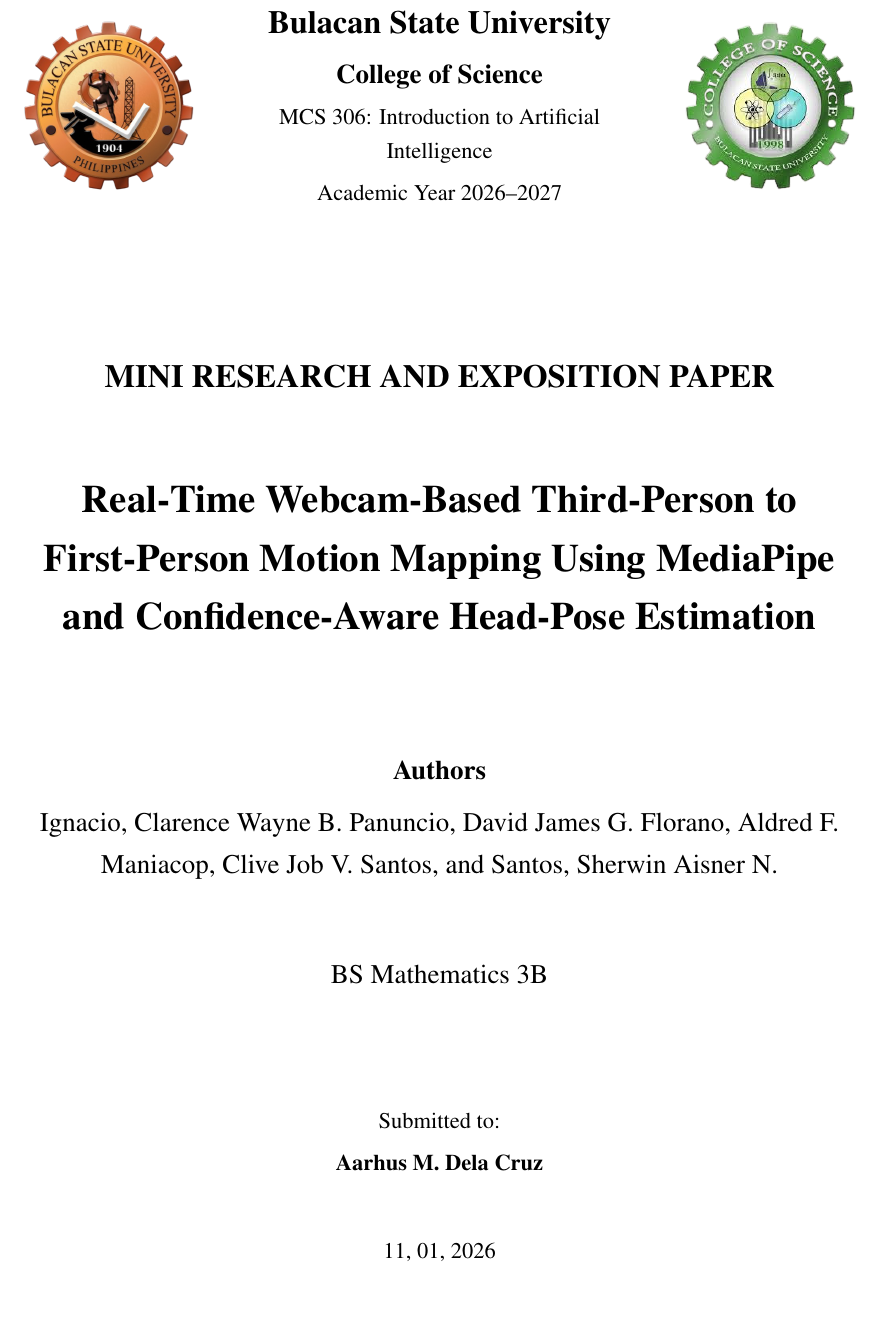
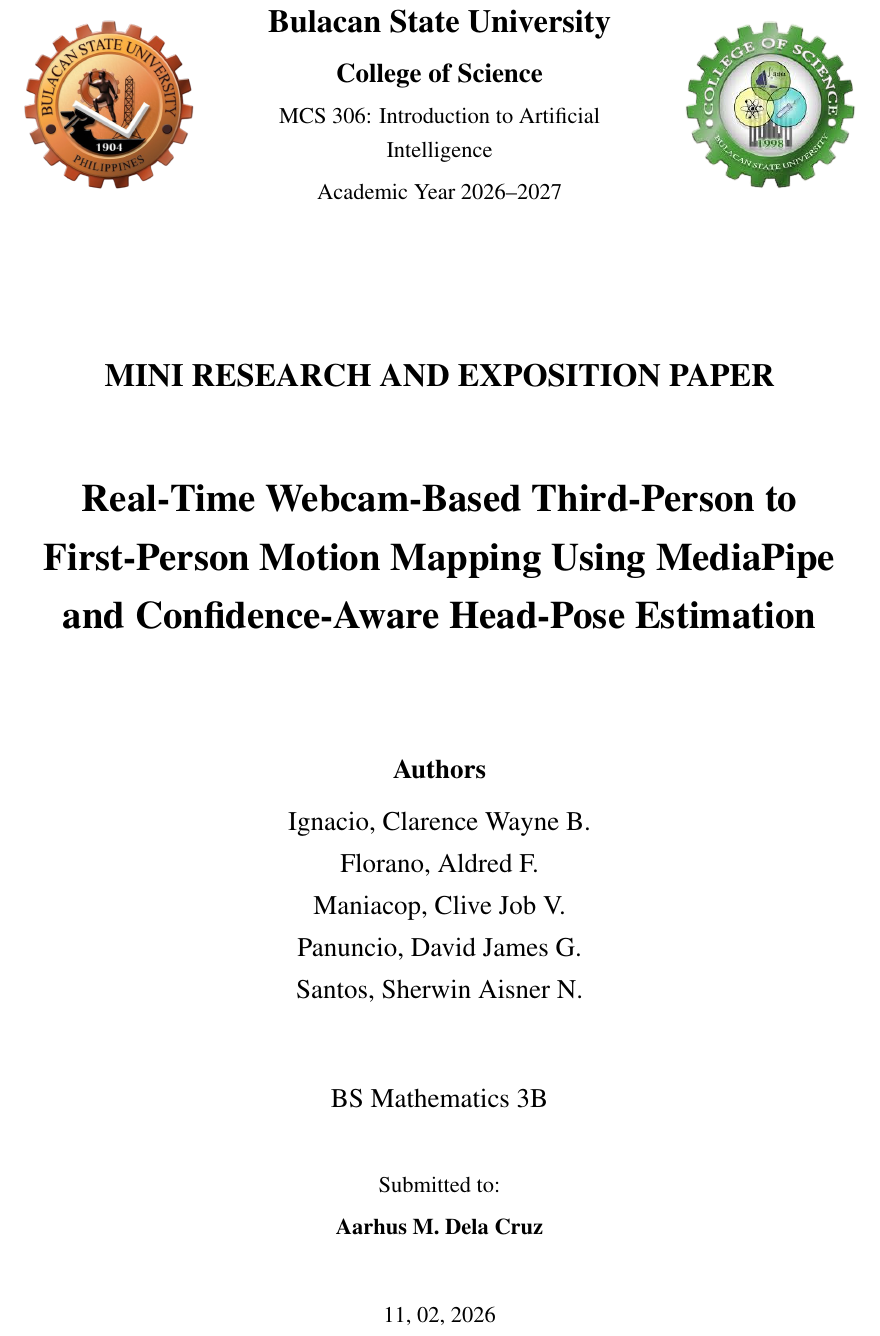
Before and after one commit to MitoDoCode/webcam-motion-mapping-fco, a LaTeX paper (MCS306 FCO latex_project_file/Real-Time Webcam-Based Third-Person to First-Person Motion Mapping Using MediaPipe and Confidence-Aware Head-Pose Estimation.tex): part of page 1 of 21, cut so that both start at the same text, the shorter picture padded with empty space. Compiled offline with pdfLaTeX.

Commit message:
Update LaTex

```diff
--- a/MCS306 FCO latex_project_file/Real-Time Webcam-Based Third-Person to First-Person Motion Mapping Using MediaPipe and Confidence-Aware Head-Pose Estimation.tex
+++ b/MCS306 FCO latex_project_file/Real-Time Webcam-Based Third-Person to First-Person Motion Mapping Using MediaPipe and Confidence-Aware Head-Pose Estimation.tex
@@ -60,10 +60,15 @@
 \newcommand{\CourseDescription}{Introduction to Artificial Intelligence}
 \newcommand{\AcademicYear}{Academic Year 2026--2027}
 \newcommand{\StudyTitle}{Real-Time Webcam-Based Third-Person to First-Person Motion Mapping Using MediaPipe and Confidence-Aware Head-Pose Estimation}
-\newcommand{\AuthorNames}{Ignacio, Clarence Wayne B. Panuncio, David James G. Florano, Aldred F. Maniacop, Clive Job V. Santos, and Santos, Sherwin Aisner N. }
+\newcommand{\AuthorNames}{
+	Ignacio, Clarence Wayne B.\\
+	Florano, Aldred F.\\
+	Maniacop, Clive Job V.\\
+	Panuncio, David James G.\\
+	Santos, Sherwin Aisner N. }
 \newcommand{\CourseYearSection}{BS Mathematics 3B}
 \newcommand{\InstructorName}{Aarhus M. Dela Cruz}
-\newcommand{\SubmissionDate}{11, 01, 2026}
+\newcommand{\SubmissionDate}{11, 02, 2026}
 
 % Logo file paths
 \newcommand{\BulSULogo}{assets/bulsu.png}
@@ -73,8 +78,6 @@
 
 \begin{titlepage}
     \centering
-
-    \vspace*{0.3in}
 
     \begin{minipage}{0.22\textwidth}
         \centering
```
